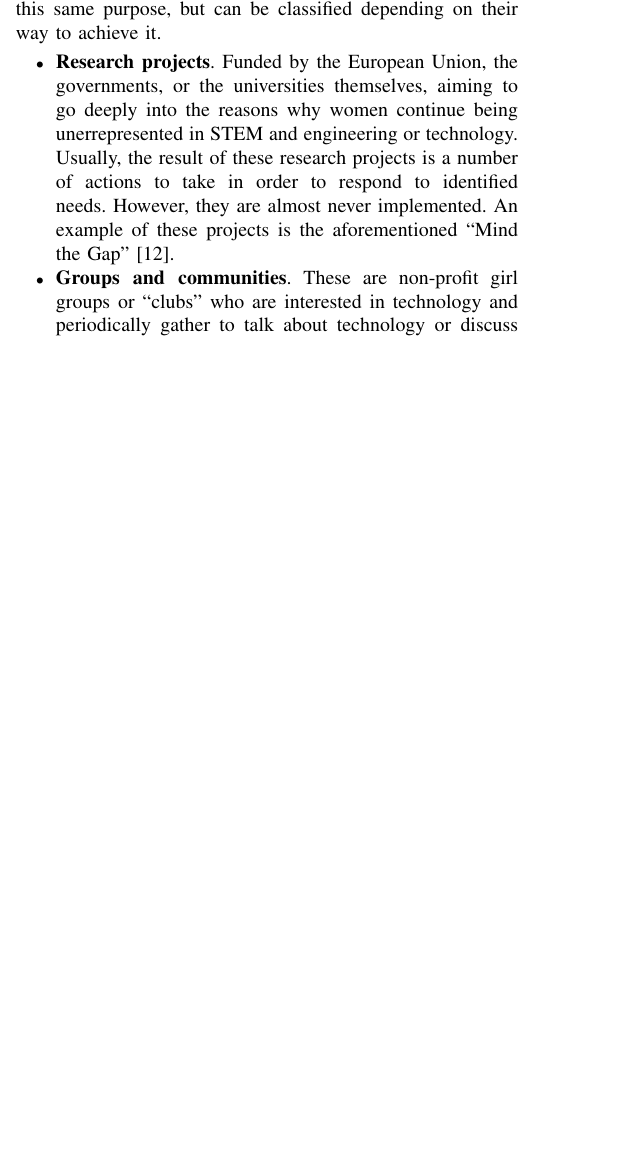
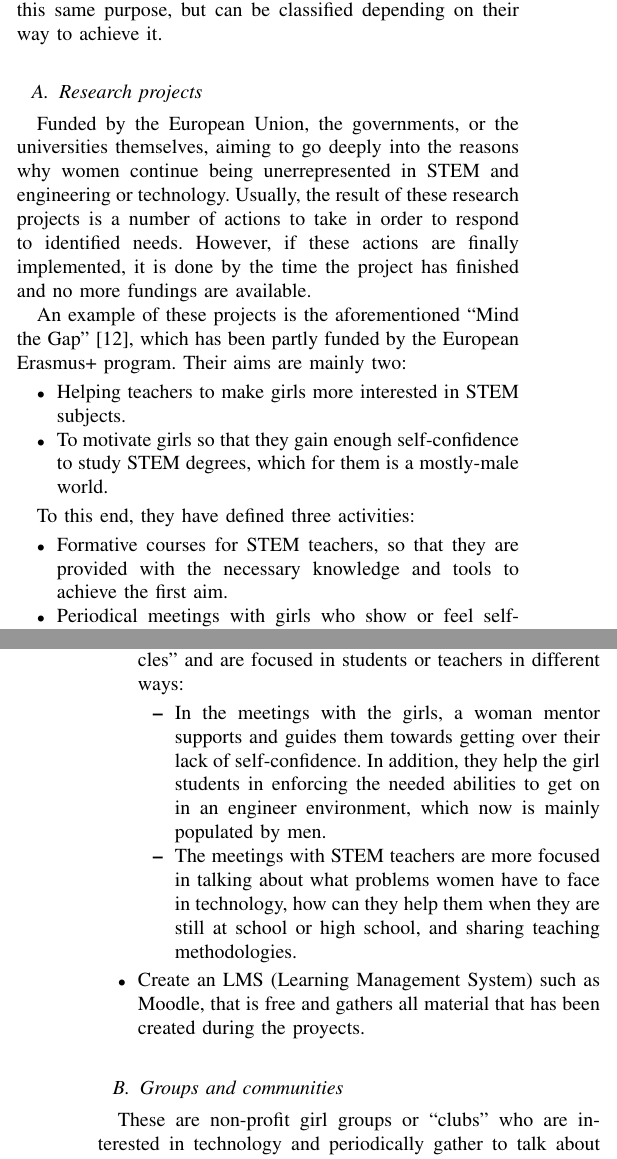
Before and after one commit to unintendedbear/IEEE-Transactions-on-Education, a LaTeX paper (genderEngineering.tex): part of one column of page 2 of 3 before the commit and two parts of the columns of pages 2 and 3 of 4 after it, the two joined at a grey line, cut so that both start at the same text, the shorter picture padded with empty space. Compiled offline with pdfLaTeX; a missing font is replaced by an installed copy or a similar font; a LaTeX package or settings file that is missing is left out.

Commit message:
Extending state of the art

```diff
--- a/genderEngineering.tex
+++ b/genderEngineering.tex
@@ -438,11 +438,36 @@ In the following Section we are going to present some initiatives that try to ov
 
 Following the results summarised in Section \ref{sec:intro}, and taking into account the statements from \cite{everis2012}, to which they conclude that the interest for engineerings can be increased by activities that cover the needs of the underrepresented collectives. In the case of this work, the underrepresented group we are focusing on are women, and thus we describe in this Section the activities, initiatives, communities, and projects that try to encourage women in studying engineering. All analysed proposals have this same purpose, but can be classified depending on their way to achieve it.
 
+\subsection{Research projects}
+
+Funded by the European Union, the governments, or the universities themselves, aiming to go deeply into the reasons why women continue being unerrepresented in STEM and engineering or technology. Usually, the result of these research projects is a number of actions to take in order to respond to identified needs. However, if these actions are finally implemented, it is done by the time the project has finished and no more fundings are available.
+
+An example of these projects is the aforementioned ``Mind the Gap'' \cite{mtg:site}, which has been partly funded by the European Erasmus+ program. Their aims are mainly two:
+
 \begin{itemize}
-	\item \textbf{Research projects}. Funded by the European Union, the governments, or the universities themselves, aiming to go deeply into the reasons why women continue being unerrepresented in STEM and engineering or technology. Usually, the result of these research projects is a number of actions to take in order to respond to identified needs. However, they are almost never implemented. An example of these projects is the aforementioned ``Mind the Gap'' \cite{mtg:site}.
-	\item \textbf{Groups and communities}. These are non-profit girl groups or ``clubs'' who are interested in technology and periodically gather to talk about technology or discuss about the situation of women in STEM. As they are non-profitable organisations, whenever they need resources such as places to gather or material, they can be sponsored by companies. In \cite{kira2012} there is a list of the most important organisations, classified by the specific purpose: encourage women in technology, share job offers, and share knowledge about programming, among other categories.
-	\item \textbf{Code camps, campus, and occasional activities}. They are similar to the activities organised in groups or communities, but made non-periodically. Even if they are somehow periodical, for instance every year, they last a short period of time and look for a specific aim which is not to form an active community. Nonetheless, they can also be funded or sponsored by companies. Some os these activities take place at University of Granada, in Spain. More precisely, there are two summer camps: one for kids \cite{cinfant:site}, and another for teenager girls \cite{cchicas:site}.
+  \item Helping teachers to make girls more interested in STEM subjects.
+  \item To motivate girls so that they gain enough self-confidence to study STEM degrees, which for them is a mostly-male world.
 \end{itemize}
+
+To this end, they have defined three activities:
+
+\begin{itemize}
+  \item Formative courses for STEM teachers, so that they are provided with the necessary knowledge and tools to achieve the first aim.
+  \item Periodical meetings with girls who show or feel self-confidence problems when thinking about studying STEM degrees. These meetings are called ``Career circles'' and are focused in students or teachers in different ways:
+  \begin{itemize}
+    \item In the meetings with the girls, a woman mentor supports and guides them towards getting over their lack of self-confidence. In addition, they help the girl students in enforcing the needed abilities to get on in an engineer environment, which now is mainly populated by men.
+    \item The meetings with STEM teachers are more focused in talking about what problems women have to face in technology, how can they help them when they are still at school or high school, and sharing teaching methodologies.
+  \end{itemize}
+  \item Create an LMS (Learning Management System) such as Moodle, that is free and gathers all material that has been created during the proyects.
+\end{itemize}
+
+\subsection{Groups and communities}
+
+These are non-profit girl groups or ``clubs'' who are interested in technology and periodically gather to talk about technology or discuss about the situation of women in STEM. As they are non-profitable organisations, whenever they need resources such as places to gather or material, they can be sponsored by companies. In \cite{kira2012} there is a list of the most important organisations, classified by the specific purpose: encourage women in technology, share job offers, and share knowledge about programming, among other categories.
+
+\subsection{Code camps, campus, and occasional activities}
+
+They are similar to the activities organised in groups or communities, but made non-periodically. Even if they are somehow periodical, for instance every year, they last a short period of time and look for a specific aim which is not to form an active community. Nonetheless, they can also be funded or sponsored by companies. Some os these activities take place at University of Granada, in Spain. More precisely, there are two summer camps: one for kids \cite{cinfant:site}, and another for teenager girls \cite{cchicas:site}.
 
 \section{Methodology}
 \label{sec:metodologia}
```
Also changed, not shown: genderEngineering.tex (2 more changed lines).
